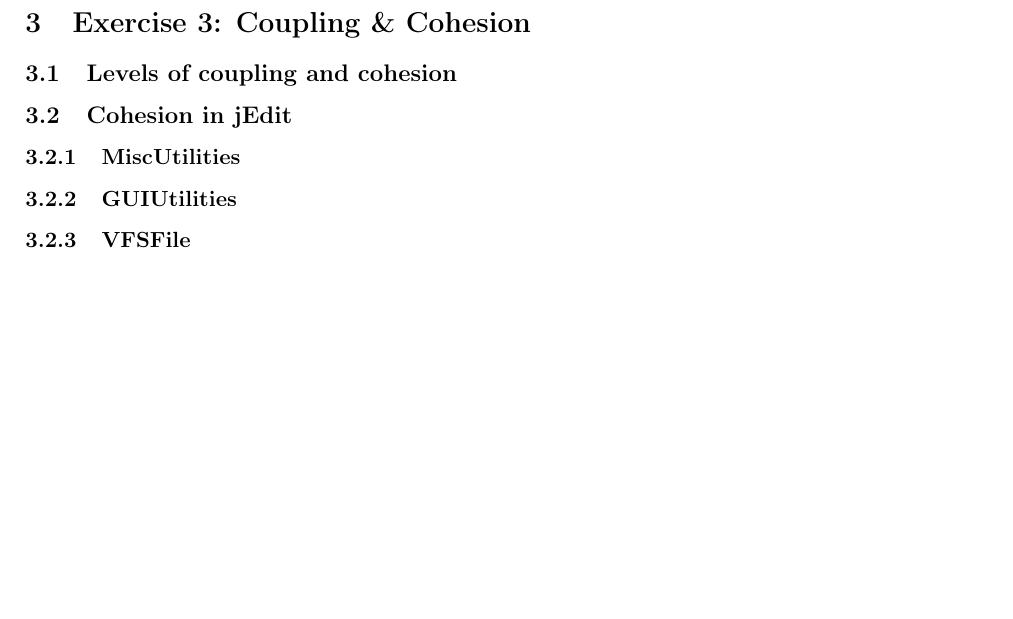
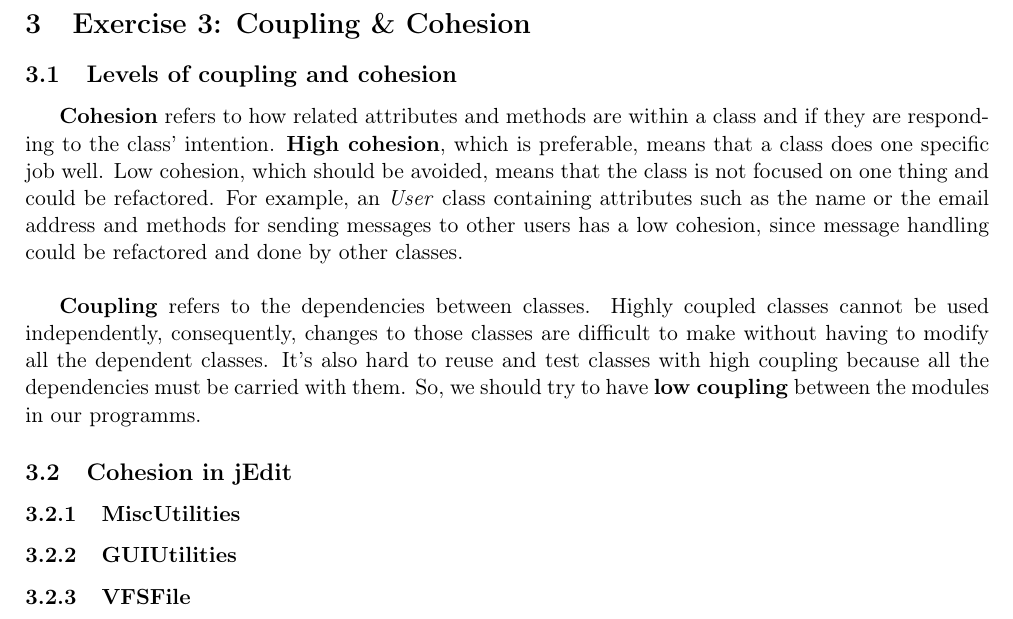
Before and after one commit to ObsidianWitch/eduinfoy80a1, a LaTeX document (report/main.tex, which reads report/ex3.tex): part of page 9 of 10, cut so that both start at the same text, the shorter picture padded with empty space. Compiled offline with pdfLaTeX.

Commit message:
copied ex3 - levels of coupling and cohesion from draft to report

```diff
--- a/report/ex3.tex
+++ b/report/ex3.tex
@@ -1,6 +1,24 @@
 \section{Exercise 3: Coupling \& Cohesion}
 
 \subsection{Levels of coupling and cohesion}
+
+\textbf{Cohesion} refers to how related attributes and methods are
+within a class and if they are responding to the class' intention.
+\textbf{High cohesion}, which is preferable, means that a class does one
+specific job well. Low cohesion, which should be avoided, means that the
+class is not focused on one thing and could be refactored. For example,
+an \emph{User} class containing attributes such as the name or the email
+address and methods for sending messages to other users has a low
+cohesion, since message handling could be refactored and done by other
+classes.\\
+
+\textbf{Coupling} refers to the dependencies between classes. Highly
+coupled classes cannot be used independently, consequently, changes to
+those classes are difficult to make without having to modify all the
+dependent classes. It's also hard to reuse and test classes with high
+coupling because all the dependencies must be carried with them. So, we
+should try to have \textbf{low coupling} between the modules in our
+programms.
 
 \subsection{Cohesion in jEdit}
 
```
